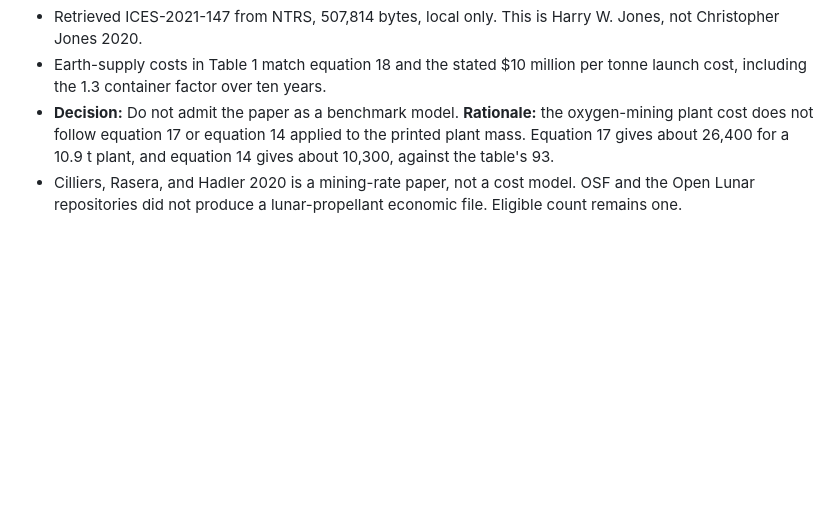
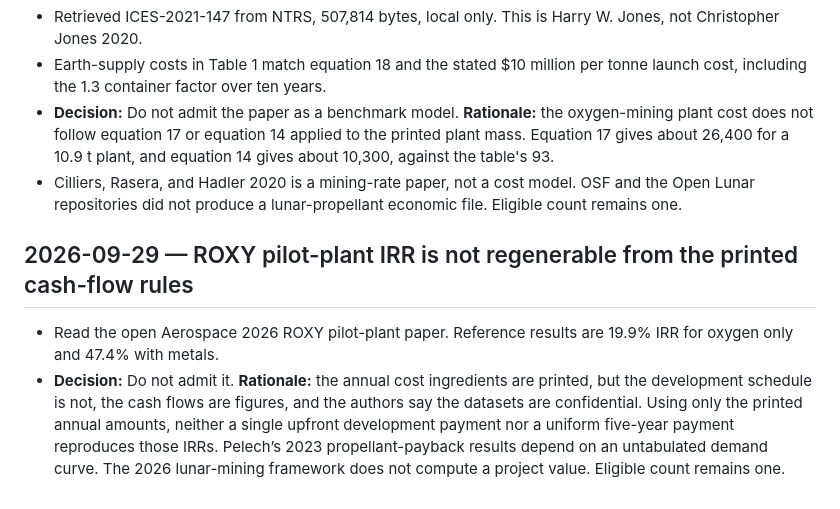
Before and after one commit to prnvh/lunar-icru, a Markdown page: log.md, the part around the change. GitHub-like rendering; blank space fills up the shorter version.

```diff
--- a/log.md
+++ b/log.md
@@ -157,3 +157,8 @@
 - Earth-supply costs in Table 1 match equation 18 and the stated $10 million per tonne launch cost, including the 1.3 container factor over ten years.
 - **Decision:** Do not admit the paper as a benchmark model. **Rationale:** the oxygen-mining plant cost does not follow equation 17 or equation 14 applied to the printed plant mass. Equation 17 gives about 26,400 for a 10.9 t plant, and equation 14 gives about 10,300, against the table's 93.
 - Cilliers, Rasera, and Hadler 2020 is a mining-rate paper, not a cost model. OSF and the Open Lunar repositories did not produce a lunar-propellant economic file. Eligible count remains one.
+
+## 2026-09-29 — ROXY pilot-plant IRR is not regenerable from the printed cash-flow rules
+
+- Read the open Aerospace 2026 ROXY pilot-plant paper. Reference results are 19.9% IRR for oxygen only and 47.4% with metals.
+- **Decision:** Do not admit it. **Rationale:** the annual cost ingredients are printed, but the development schedule is not, the cash flows are figures, and the authors say the datasets are confidential. Using only the printed annual amounts, neither a single upfront development payment nor a uniform five-year payment reproduces those IRRs. Pelech’s 2023 propellant-payback results depend on an untabulated demand curve. The 2026 lunar-mining framework does not compute a project value. Eligible count remains one.
```
Also changed, not shown: research/benchmark-search.md (+13 -1 lines).
